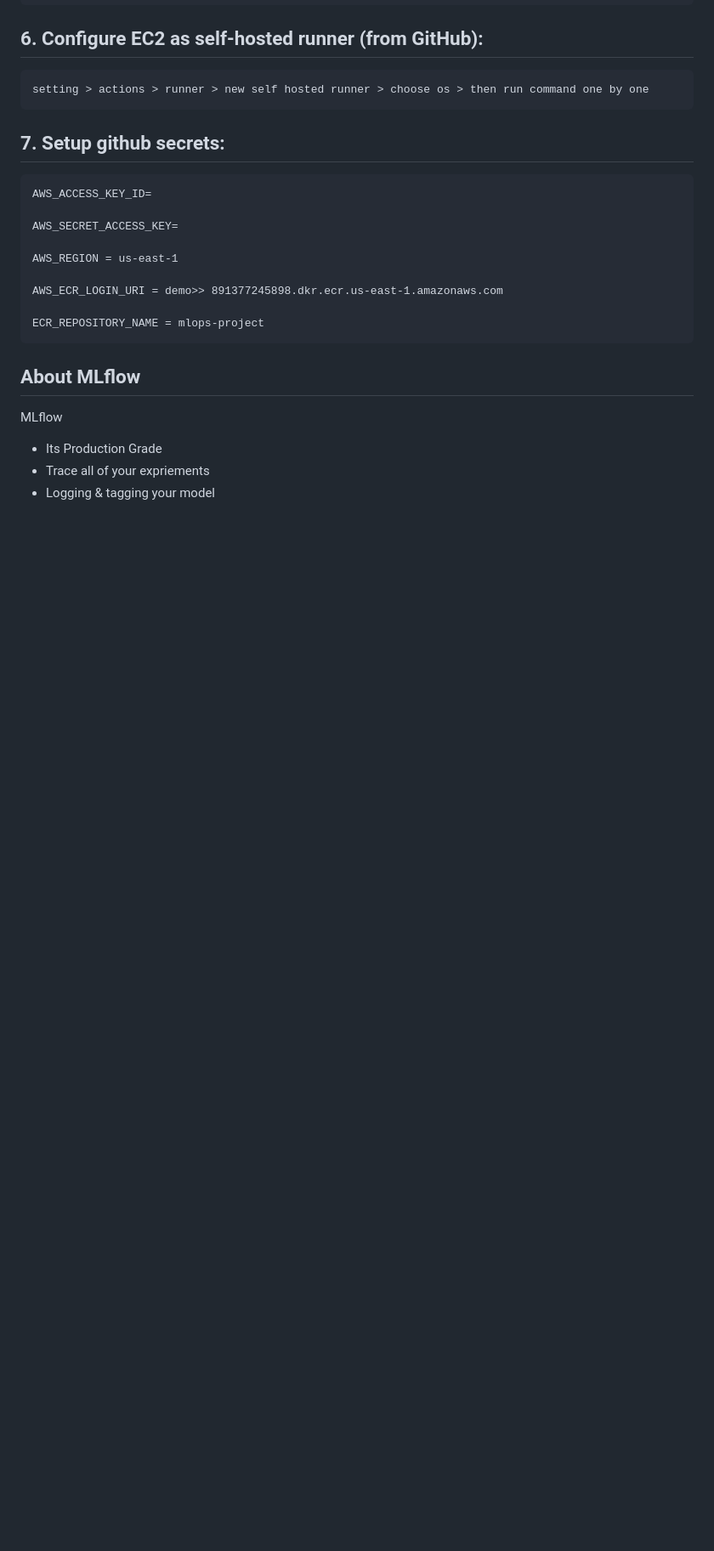
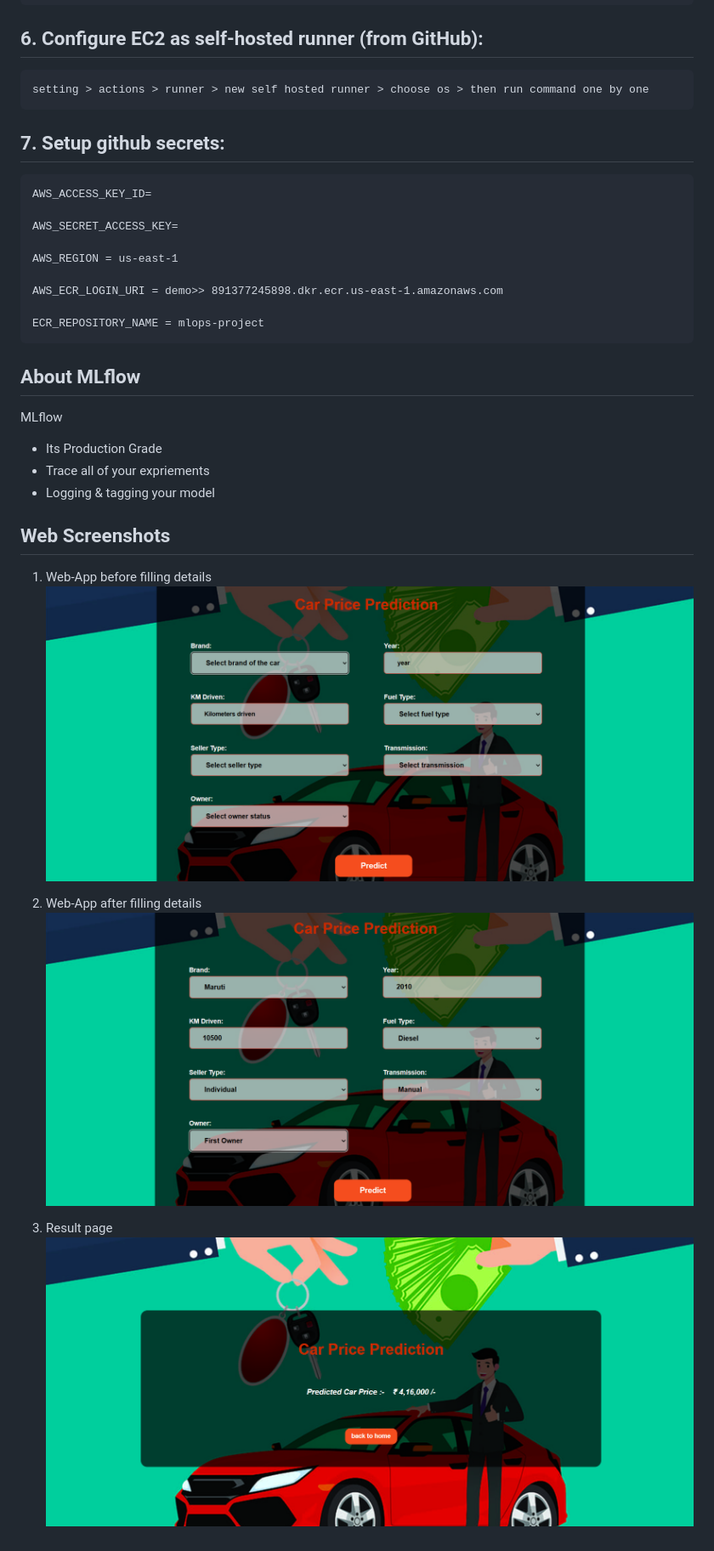
Before and after one commit to Karthik06-Git/EndToEnd_MLOps_Project, a Markdown page: README.md, the part around the change printed below. Shown: that part at 85% size. Drawn GitHub-style; pictures changed too: web_screenshots/image-01.png (added), web_screenshots/image-02.png (added), web_screenshots/image-03.png (added); blank space fills up the shorter version.

Commit message:
images added

```diff
--- a/README.md
+++ b/README.md
@@ -189,3 +193,17 @@ MLflow
  - Its Production Grade
  - Trace all of your expriements
  - Logging & tagging your model
+
+
+
+
+## Web Screenshots
+
+1) Web-App before filling details
+![image1](https://github.com/Karthik06-Git/EndToEnd_MLOps_Project/blob/main/web_screenshots/image-01.png)
+
+2) Web-App after filling details
+![image1](https://github.com/Karthik06-Git/EndToEnd_MLOps_Project/blob/main/web_screenshots/image-02.png)
+
+3) Result page
+![image1](https://github.com/Karthik06-Git/EndToEnd_MLOps_Project/blob/main/web_screenshots/image-03.png)
```
Also changed, not shown: other parts of README.md (+4 -0 lines).
